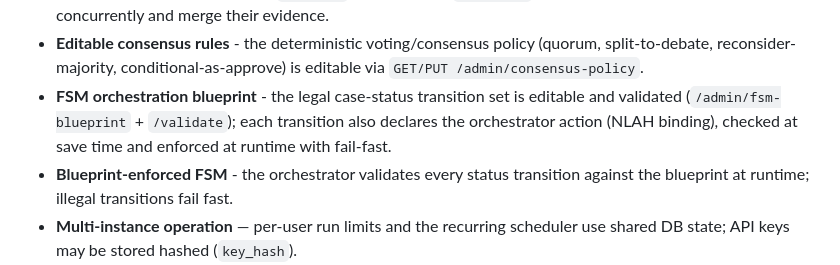
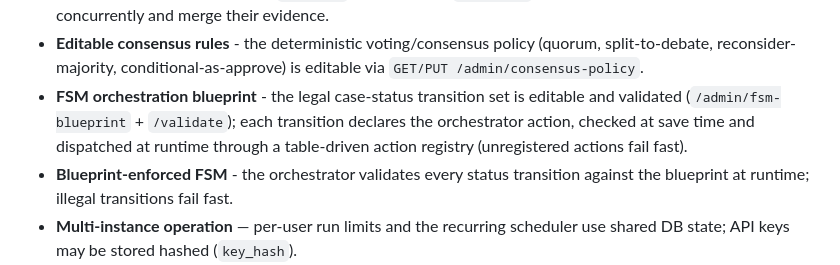
Before and after one commit to jamespud/MAGI-system, a Markdown page: README.md, the part around the change. Rendered like a GitHub page.

Commit message:
docs(harness): mark NLAH action dispatch as table-driven

```diff
--- a/README.md
+++ b/README.md
@@ -276,7 +276,7 @@ Beyond the core decision loop, MAGI ships as a governed, deployable AI harness:
 - **Lightweight VM sandboxing** - the Docker sandbox accepts a container `runtime` (e.g. gVisor `runsc`) for lightweight-virtualization isolation on top of network/memory/CPU/PID/time limits.
 - **Parallel sub-investigation** - the `delegate` tool accepts a `questions` array to spawn up to 4 sub-agents concurrently and merge their evidence.
 - **Editable consensus rules** - the deterministic voting/consensus policy (quorum, split-to-debate, reconsider-majority, conditional-as-approve) is editable via `GET/PUT /admin/consensus-policy`.
-- **FSM orchestration blueprint** - the legal case-status transition set is editable and validated (`/admin/fsm-blueprint` + `/validate`); each transition also declares the orchestrator action (NLAH binding), checked at save time and enforced at runtime with fail-fast.
+- **FSM orchestration blueprint** - the legal case-status transition set is editable and validated (`/admin/fsm-blueprint` + `/validate`); each transition declares the orchestrator action, checked at save time and dispatched at runtime through a table-driven action registry (unregistered actions fail fast).
 - **Blueprint-enforced FSM** - the orchestrator validates every status transition against the blueprint at runtime; illegal transitions fail fast.
 - **Multi-instance operation** — per-user run limits and the recurring scheduler use shared DB state; API keys may be stored hashed (`key_hash`).
 - **MCP resilience** — HTTP auth headers and reconnect-with-backoff for external MCP servers.
```
Also changed, not shown: docs/ai-harness-gap-analysis.md (+2 -2 lines).
